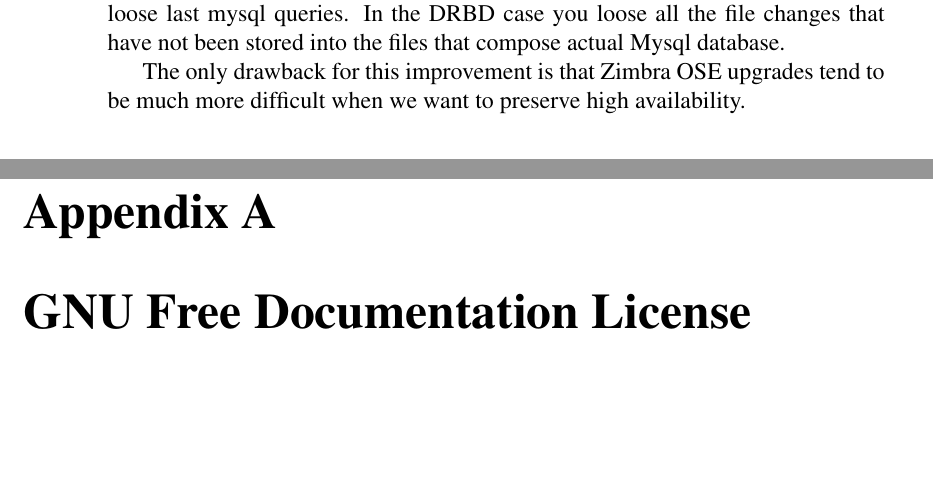
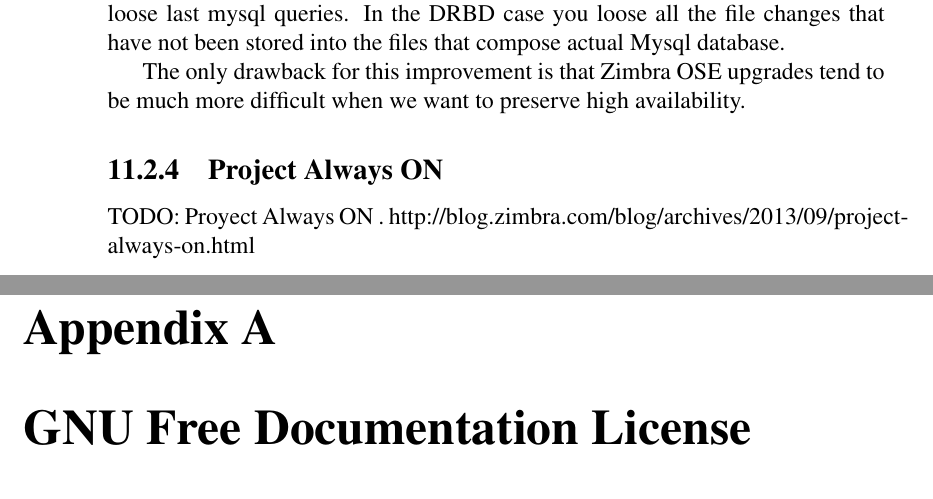
Before and after one commit to adrian15/hazimbra-thesis, a LaTeX thesis (zimbra_8_ha_ubuntu_12_04.tex, which reads improvements.tex): two parts of pages 70 and 71 of 83, joined at a grey line, cut so that both start at the same text, the shorter picture padded with empty space. Compiled offline with pdfLaTeX.

Commit message:
Added TODO for new Always On project on future work

```diff
--- a/improvements.tex
+++ b/improvements.tex
@@ -59,3 +59,7 @@ One of the Zimbra components is a Mysql database. This Mysql database can be exc
 This setup will offer a better handling of node failing because you would only loose last mysql queries. In the DRBD case you loose all the file changes that have not been stored into the files that compose actual Mysql database.
 
 The only drawback for this improvement is that Zimbra OSE upgrades tend to be much more difficult when we want to preserve high availability.
+
+\subsection {Project Always ON}
+
+TODO: Proyect Always ON . http://blog.zimbra.com/blog/archives/2013/09/project-always-on.html
```
